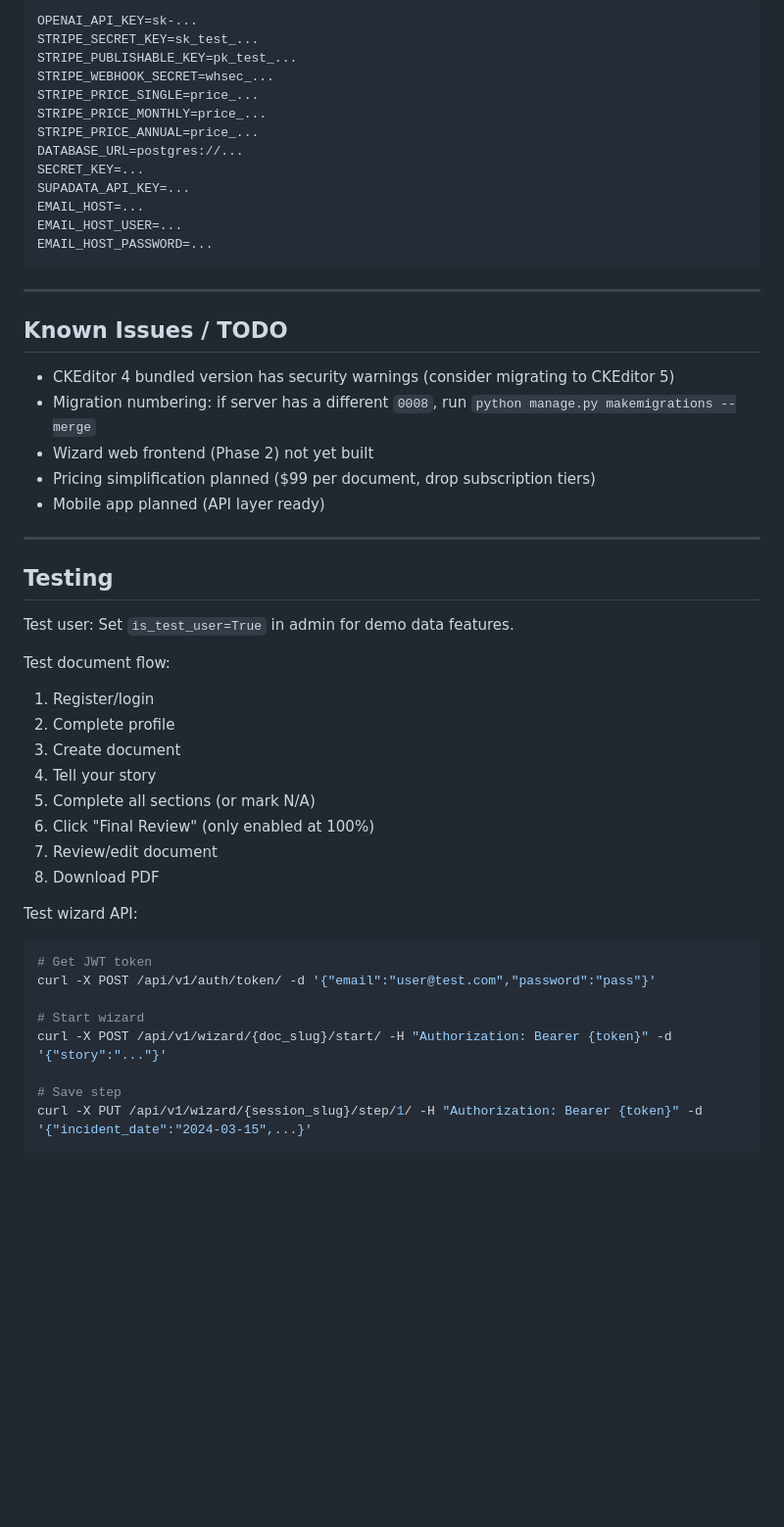
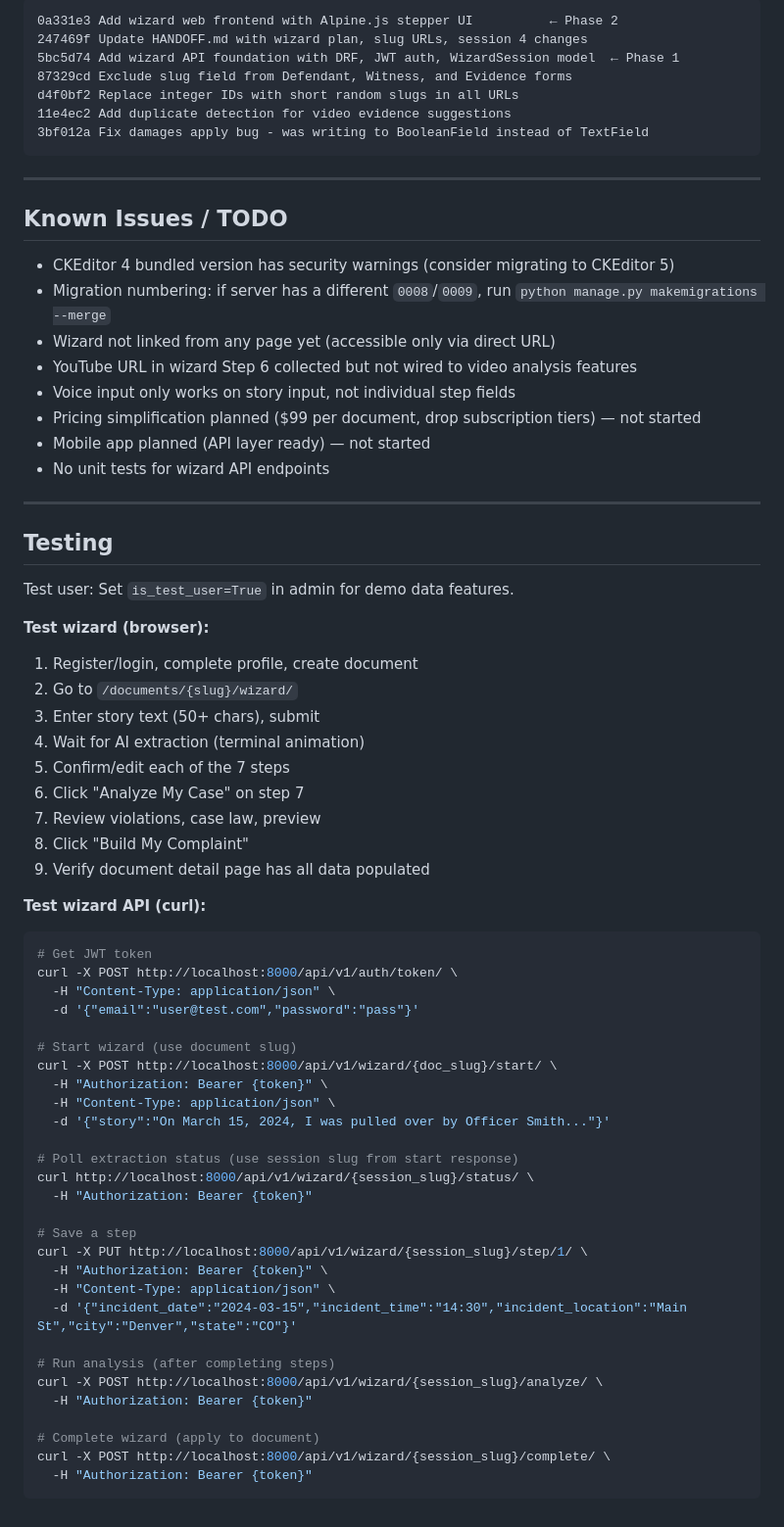
Before and after one commit to LaylaAddi/1983-law, a Markdown page: HANDOFF.md, the part around one of its changes. Shown at 98% size. Drawn GitHub-style; blank space fills up the shorter version.

````diff
--- a/HANDOFF.md
+++ b/HANDOFF.md
@@ -246,18 +298,12 @@ git push origin master --force
 
 ```
-OPENAI_API_KEY=sk-...
-STRIPE_SECRET_KEY=sk_test_...
-STRIPE_PUBLISHABLE_KEY=pk_test_...
-STRIPE_WEBHOOK_SECRET=whsec_...
-STRIPE_PRICE_SINGLE=price_...
-STRIPE_PRICE_MONTHLY=price_...
-STRIPE_PRICE_ANNUAL=price_...
-DATABASE_URL=postgres://...
-SECRET_KEY=...
-SUPADATA_API_KEY=...
-EMAIL_HOST=...
-EMAIL_HOST_USER=...
-EMAIL_HOST_PASSWORD=...
+0a331e3 Add wizard web frontend with Alpine.js stepper UI          ← Phase 2
+247469f Update HANDOFF.md with wizard plan, slug URLs, session 4 changes
+5bc5d74 Add wizard API foundation with DRF, JWT auth, WizardSession model  ← Phase 1
+87329cd Exclude slug field from Defendant, Witness, and Evidence forms
+d4f0bf2 Replace integer IDs with short random slugs in all URLs
+11e4ec2 Add duplicate detection for video evidence suggestions
+3bf012a Fix damages apply bug - was writing to BooleanField instead of TextField
 ```
 
 ---
@@ -265,10 +311,13 @@ EMAIL_HOST_PASSWORD=...
 ## Known Issues / TODO
 
 - CKEditor 4 bundled version has security warnings (consider migrating to CKEditor 5)
-- Migration numbering: if server has a different `0008`, run `python manage.py makemigrations --merge`
-- Wizard web frontend (Phase 2) not yet built
-- Pricing simplification planned ($99 per document, drop subscription tiers)
-- Mobile app planned (API layer ready)
+- Migration numbering: if server has a different `0008`/`0009`, run `python manage.py makemigrations --merge`
+- Wizard not linked from any page yet (accessible only via direct URL)
+- YouTube URL in wizard Step 6 collected but not wired to video analysis features
+- Voice input only works on story input, not individual step fields
+- Pricing simplification planned ($99 per document, drop subscription tiers) — not started
+- Mobile app planned (API layer ready) — not started
+- No unit tests for wizard API endpoints
 
 ---
 
@@ -276,24 +325,45 @@ EMAIL_HOST_PASSWORD=...
 
 Test user: Set `is_test_user=True` in admin for demo data features.
 
-Test document flow:
-1. Register/login
-2. Complete profile
-3. Create document
-4. Tell your story
-5. Complete all sections (or mark N/A)
-6. Click "Final Review" (only enabled at 100%)
-7. Review/edit document
-8. Download PDF
+**Test wizard (browser):**
+1. Register/login, complete profile, create document
+2. Go to `/documents/{slug}/wizard/`
+3. Enter story text (50+ chars), submit
+4. Wait for AI extraction (terminal animation)
+5. Confirm/edit each of the 7 steps
+6. Click "Analyze My Case" on step 7
+7. Review violations, case law, preview
+8. Click "Build My Complaint"
+9. Verify document detail page has all data populated
 
-Test wizard API:
+**Test wizard API (curl):**
 ```bash
 # Get JWT token
-curl -X POST /api/v1/auth/token/ -d '{"email":"user@test.com","password":"pass"}'
+curl -X POST http://localhost:8000/api/v1/auth/token/ \
+  -H "Content-Type: application/json" \
+  -d '{"email":"user@test.com","password":"pass"}'
 
-# Start wizard
-curl -X POST /api/v1/wizard/{doc_slug}/start/ -H "Authorization: Bearer {token}" -d '{"story":"..."}'
+# Start wizard (use document slug)
+curl -X POST http://localhost:8000/api/v1/wizard/{doc_slug}/start/ \
+  -H "Authorization: Bearer {token}" \
+  -H "Content-Type: application/json" \
+  -d '{"story":"On March 15, 2024, I was pulled over by Officer Smith..."}'
 
-# Save step
-curl -X PUT /api/v1/wizard/{session_slug}/step/1/ -H "Authorization: Bearer {token}" -d '{"incident_date":"2024-03-15",...}'
+# Poll extraction status (use session slug from start response)
+curl http://localhost:8000/api/v1/wizard/{session_slug}/status/ \
+  -H "Authorization: Bearer {token}"
+
+# Save a step
+curl -X PUT http://localhost:8000/api/v1/wizard/{session_slug}/step/1/ \
+  -H "Authorization: Bearer {token}" \
+  -H "Content-Type: application/json" \
+  -d '{"incident_date":"2024-03-15","incident_time":"14:30","incident_location":"Main St","city":"Denver","state":"CO"}'
+
+# Run analysis (after completing steps)
+curl -X POST http://localhost:8000/api/v1/wizard/{session_slug}/analyze/ \
+  -H "Authorization: Bearer {token}"
+
+# Complete wizard (apply to document)
+curl -X POST http://localhost:8000/api/v1/wizard/{session_slug}/complete/ \
+  -H "Authorization: Bearer {token}"
 ```
````
Also changed, not shown: other parts of HANDOFF.md (+192 -140 lines).
